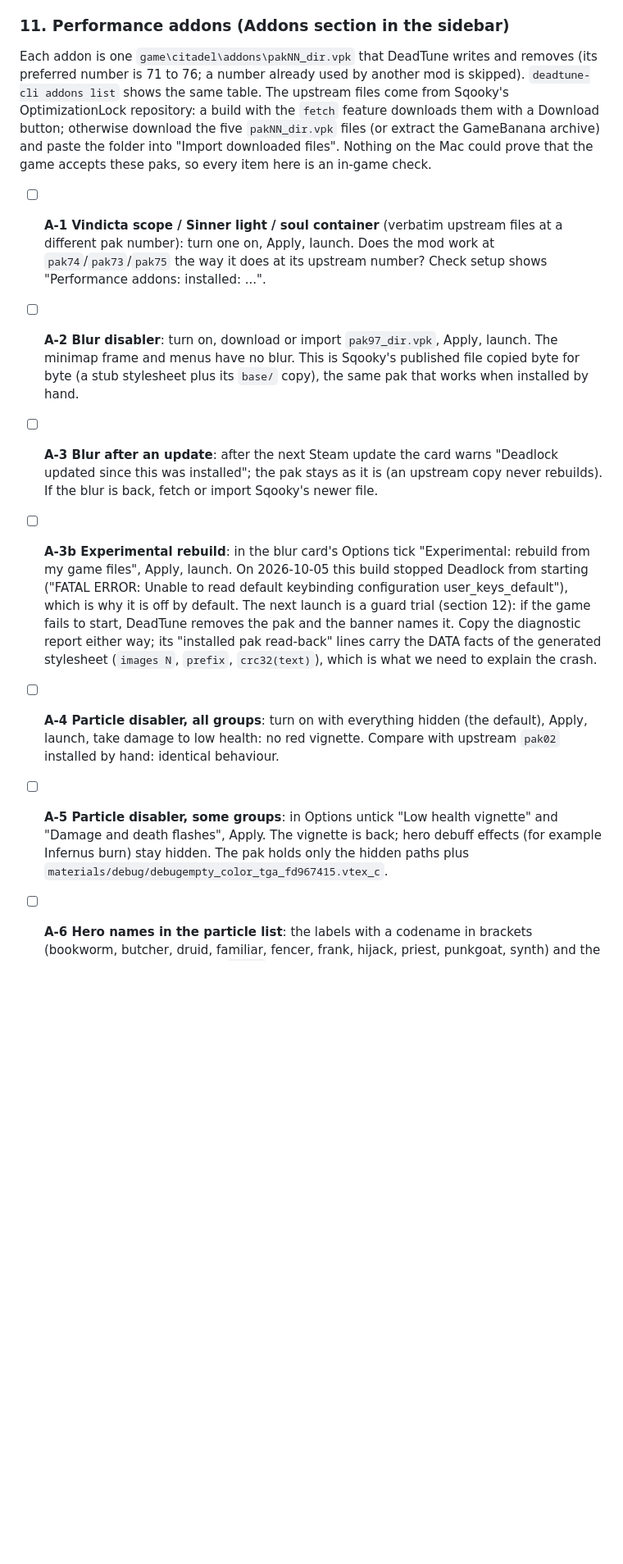
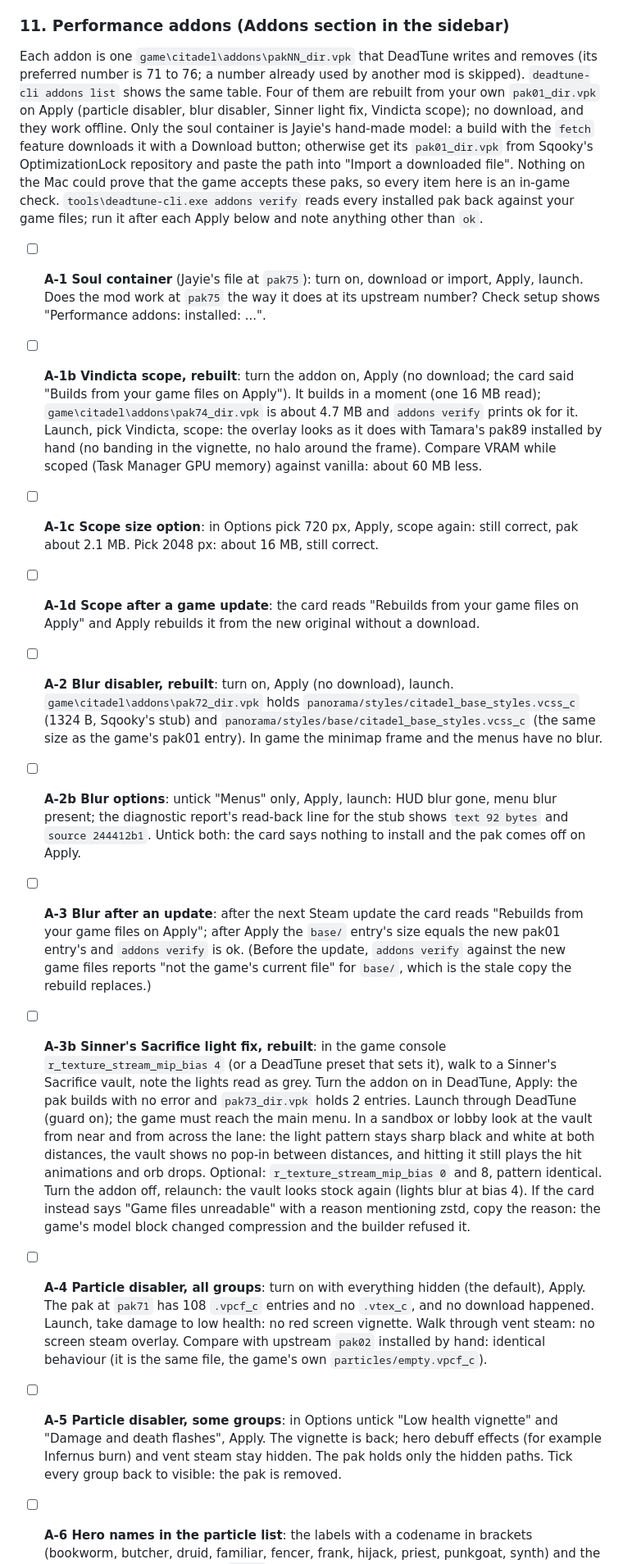
Before and after one commit to simulieren/deadtune, a Markdown page: docs/testing-windows.md, the part around one of its changes. Shown at 82% size. Rendered like a GitHub page; blank space fills up the shorter version.

```diff
--- a/docs/testing-windows.md
+++ b/docs/testing-windows.md
@@ -163,14 +163,18 @@ cargo run --release -p dt-core --example texture_downscale -- "C:\Program Files
 
 ### 11. Performance addons (Addons section in the sidebar)
 
-Each addon is one `game\citadel\addons\pakNN_dir.vpk` that DeadTune writes and removes (its preferred number is 71 to 76; a number already used by another mod is skipped). `deadtune-cli addons list` shows the same table. The upstream files come from Sqooky's OptimizationLock repository: a build with the `fetch` feature downloads them with a Download button; otherwise download the five `pakNN_dir.vpk` files (or extract the GameBanana archive) and paste the folder into "Import downloaded files". Nothing on the Mac could prove that the game accepts these paks, so every item here is an in-game check.
+Each addon is one `game\citadel\addons\pakNN_dir.vpk` that DeadTune writes and removes (its preferred number is 71 to 76; a number already used by another mod is skipped). `deadtune-cli addons list` shows the same table. Four of them are rebuilt from your own `pak01_dir.vpk` on Apply (particle disabler, blur disabler, Sinner light fix, Vindicta scope); no download, and they work offline. Only the soul container is Jayie's hand-made model: a build with the `fetch` feature downloads it with a Download button; otherwise get its `pak01_dir.vpk` from Sqooky's OptimizationLock repository and paste the path into "Import a downloaded file". Nothing on the Mac could prove that the game accepts these paks, so every item here is an in-game check. `tools\deadtune-cli.exe addons verify` reads every installed pak back against your game files; run it after each Apply below and note anything other than `ok`.
 
-- [ ] **A-1 Vindicta scope / Sinner light / soul container** (verbatim upstream files at a different pak number): turn one on, Apply, launch. Does the mod work at `pak74`/`pak73`/`pak75` the way it does at its upstream number? Check setup shows "Performance addons: installed: ...".
-- [ ] **A-2 Blur disabler**: turn on, download or import `pak97_dir.vpk`, Apply, launch. The minimap frame and menus have no blur. This is Sqooky's published file copied byte for byte (a stub stylesheet plus its `base/` copy), the same pak that works when installed by hand.
-- [ ] **A-3 Blur after an update**: after the next Steam update the card warns "Deadlock updated since this was installed"; the pak stays as it is (an upstream copy never rebuilds). If the blur is back, fetch or import Sqooky's newer file.
-- [ ] **A-3b Experimental rebuild**: in the blur card's Options tick "Experimental: rebuild from my game files", Apply, launch. On 2026-10-05 this build stopped Deadlock from starting ("FATAL ERROR: Unable to read default keybinding configuration user_keys_default"), which is why it is off by default. The next launch is a guard trial (section 12): if the game fails to start, DeadTune removes the pak and the banner names it. Copy the diagnostic report either way; its "installed pak read-back" lines carry the DATA facts of the generated stylesheet (`images N`, `prefix`, `crc32(text)`), which is what we need to explain the crash.
-- [ ] **A-4 Particle disabler, all groups**: turn on with everything hidden (the default), Apply, launch, take damage to low health: no red vignette. Compare with upstream `pak02` installed by hand: identical behaviour.
-- [ ] **A-5 Particle disabler, some groups**: in Options untick "Low health vignette" and "Damage and death flashes", Apply. The vignette is back; hero debuff effects (for example Infernus burn) stay hidden. The pak holds only the hidden paths plus `materials/debug/debugempty_color_tga_fd967415.vtex_c`.
+- [ ] **A-1 Soul container** (Jayie's file at `pak75`): turn on, download or import, Apply, launch. Does the mod work at `pak75` the way it does at its upstream number? Check setup shows "Performance addons: installed: ...".
+- [ ] **A-1b Vindicta scope, rebuilt**: turn the addon on, Apply (no download; the card said "Builds from your game files on Apply"). It builds in a moment (one 16 MB read); `game\citadel\addons\pak74_dir.vpk` is about 4.7 MB and `addons verify` prints ok for it. Launch, pick Vindicta, scope: the overlay looks as it does with Tamara's pak89 installed by hand (no banding in the vignette, no halo around the frame). Compare VRAM while scoped (Task Manager GPU memory) against vanilla: about 60 MB less.
+- [ ] **A-1c Scope size option**: in Options pick 720 px, Apply, scope again: still correct, pak about 2.1 MB. Pick 2048 px: about 16 MB, still correct.
+- [ ] **A-1d Scope after a game update**: the card reads "Rebuilds from your game files on Apply" and Apply rebuilds it from the new original without a download.
+- [ ] **A-2 Blur disabler, rebuilt**: turn on, Apply (no download), launch. `game\citadel\addons\pak72_dir.vpk` holds `panorama/styles/citadel_base_styles.vcss_c` (1324 B, Sqooky's stub) and `panorama/styles/base/citadel_base_styles.vcss_c` (the same size as the game's pak01 entry). In game the minimap frame and the menus have no blur.
+- [ ] **A-2b Blur options**: untick "Menus" only, Apply, launch: HUD blur gone, menu blur present; the diagnostic report's read-back line for the stub shows `text 92 bytes` and `source 244412b1`. Untick both: the card says nothing to install and the pak comes off on Apply.
+- [ ] **A-3 Blur after an update**: after the next Steam update the card reads "Rebuilds from your game files on Apply"; after Apply the `base/` entry's size equals the new pak01 entry's and `addons verify` is ok. (Before the update, `addons verify` against the new game files reports "not the game's current file" for `base/`, which is the stale copy the rebuild replaces.)
+- [ ] **A-3b Sinner's Sacrifice light fix, rebuilt**: in the game console `r_texture_stream_mip_bias 4` (or a DeadTune preset that sets it), walk to a Sinner's Sacrifice vault, note the lights read as grey. Turn the addon on in DeadTune, Apply: the pak builds with no error and `pak73_dir.vpk` holds 2 entries. Launch through DeadTune (guard on); the game must reach the main menu. In a sandbox or lobby look at the vault from near and from across the lane: the light pattern stays sharp black and white at both distances, the vault shows no pop-in between distances, and hitting it still plays the hit animations and orb drops. Optional: `r_texture_stream_mip_bias 0` and 8, pattern identical. Turn the addon off, relaunch: the vault looks stock again (lights blur at bias 4). If the card instead says "Game files unreadable" with a reason mentioning zstd, copy the reason: the game's model block changed compression and the builder refused it.
+- [ ] **A-4 Particle disabler, all groups**: turn on with everything hidden (the default), Apply. The pak at `pak71` has 108 `.vpcf_c` entries and no `.vtex_c`, and no download happened. Launch, take damage to low health: no red screen vignette. Walk through vent steam: no screen steam overlay. Compare with upstream `pak02` installed by hand: identical behaviour (it is the same file, the game's own `particles/empty.vpcf_c`).
+- [ ] **A-5 Particle disabler, some groups**: in Options untick "Low health vignette" and "Damage and death flashes", Apply. The vignette is back; hero debuff effects (for example Infernus burn) and vent steam stay hidden. The pak holds only the hidden paths. Tick every group back to visible: the pak is removed.
 - [ ] **A-6 Hero names in the particle list**: the labels with a codename in brackets (bookworm, butcher, druid, familiar, fencer, frank, hijack, priest, punkgoat, synth) and the guessed ones (Lady Geist for `ghost`, Fathom, Doorman, Wrecker, Paradox's `chrono_sphere`) were not verified. Trigger each effect in the sandbox and write the right hero next to the codename; the table is `crates/dt-core/src/addons/particles.rs`.
 - [ ] **A-7 Slot collision**: with QoL Lite (`pak01`) or another mod at `pak71` present, enabling the particle disabler lands at the next free number (`pak70`) and Apply never touches the other mod's file. Disabling removes only ours.
 - [ ] **A-8 Ranked-safe**: with addons installed, Ranked-safe mode removes every DeadTune pak (HUD too), leaves other mods, and queueing matchmaking still works (**P0-3**). Turning it off brings them back on the next Apply.
```
Also changed, not shown: other parts of docs/testing-windows.md (+1 -1 lines), README.md (+11 -2 lines).
